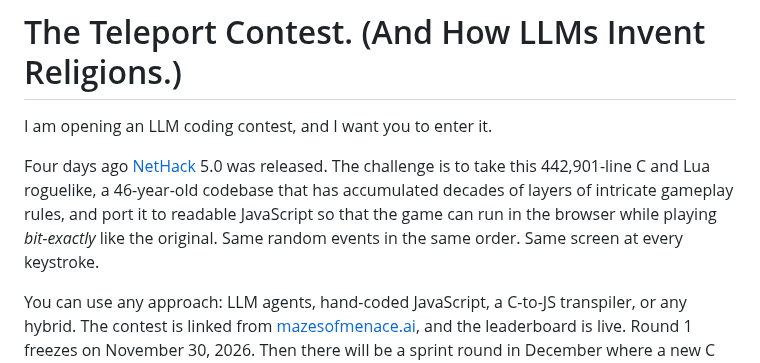
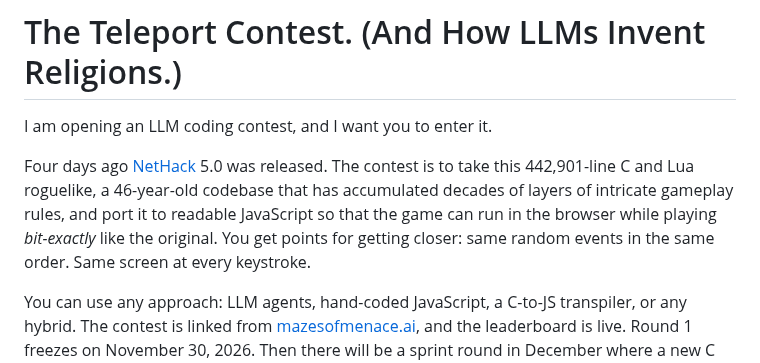
Before and after one commit to davidbau/menace-agents, a Markdown page: data/blog-contest.md, the part around the change. Rendered like a GitHub page.

```diff
--- a/data/blog-contest.md
+++ b/data/blog-contest.md
@@ -3,11 +3,12 @@
 I am opening an LLM coding contest, and I want you to enter it.
 
 Four days ago [NetHack](https://nethack.org/) 5.0 was released.
-The challenge is to take this 442,901-line C and Lua roguelike,
+The contest is to take this 442,901-line C and Lua roguelike,
 a 46-year-old codebase that has accumulated decades of layers
 of intricate gameplay rules, and port it to readable JavaScript
 so that the game can run in the browser while playing *bit-exactly*
-like the original. Same random events in the same order. Same
+like the original. You get points for getting closer:
+same random events in the same order. Same
 screen at every keystroke.
 
 You can use any approach: LLM agents, hand-coded JavaScript, a C-to-JS
```
